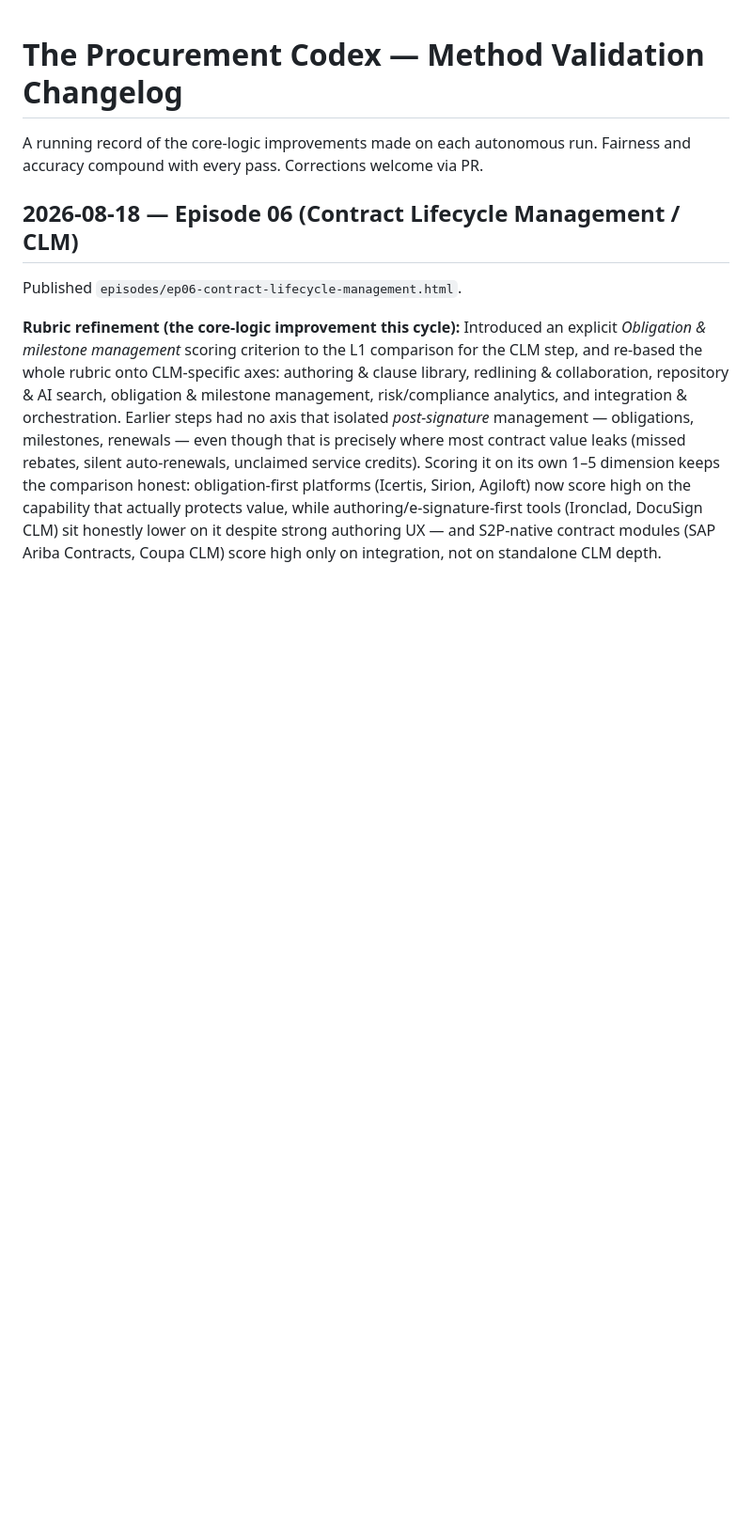
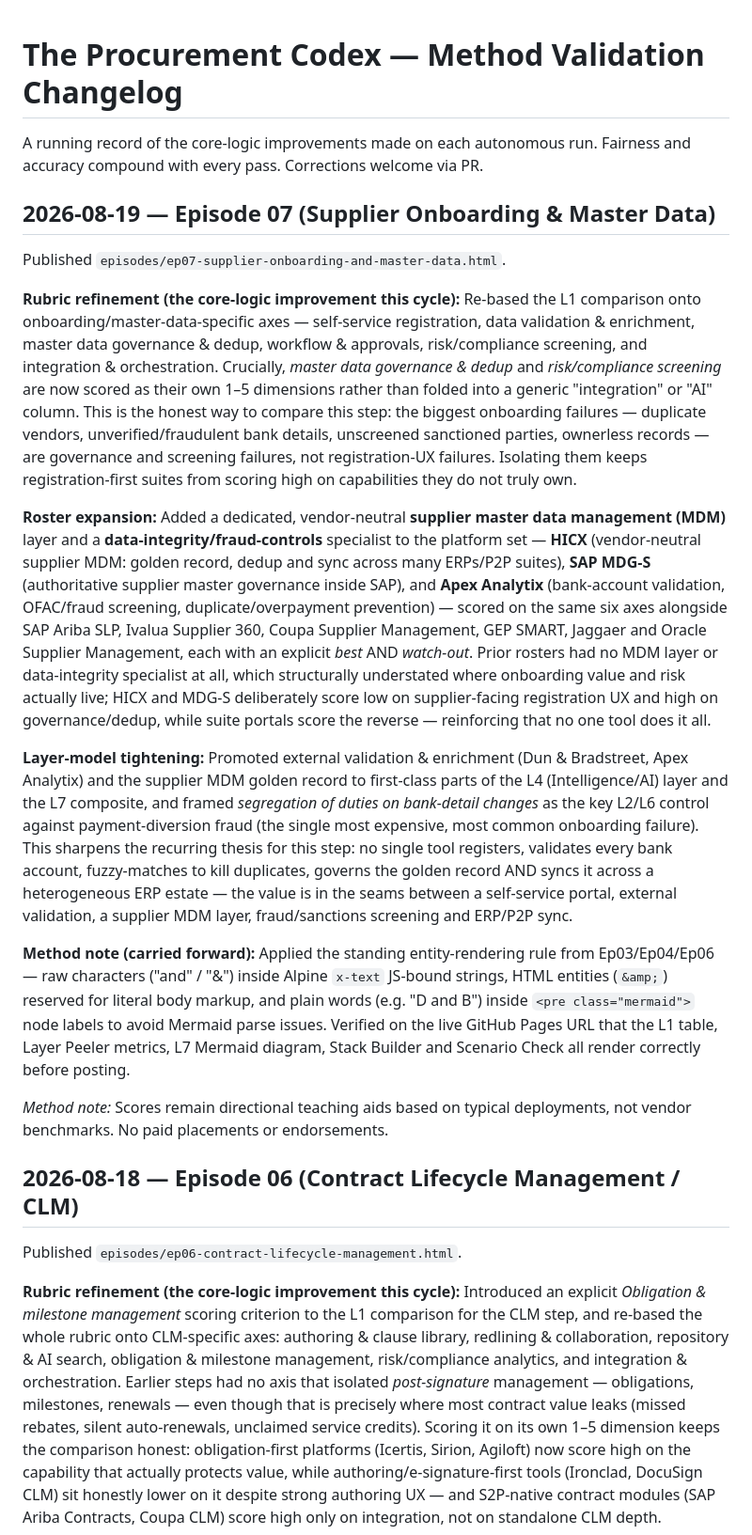
Before and after one commit to manish-infinity/procurement-codex, a Markdown page: CHANGELOG.md, the part around the change. Shown at 94% size. Rendered like a GitHub page; blank space fills up the shorter version.

Commit message:
Method validation: add Episode 07 changelog entry (supplier MDM + data-integrity rubric axes)
Expanded the changelog for Episode 07, detailing rubric refinements, roster expansions, and layer-model tightening. Included method notes and clarified scoring methodology.

```diff
--- a/CHANGELOG.md
+++ b/CHANGELOG.md
@@ -1,6 +1,20 @@
 # The Procurement Codex — Method Validation Changelog
 
 A running record of the core-logic improvements made on each autonomous run. Fairness and accuracy compound with every pass. Corrections welcome via PR.
+
+## 2026-08-19 — Episode 07 (Supplier Onboarding & Master Data)
+
+Published `episodes/ep07-supplier-onboarding-and-master-data.html`.
+
+**Rubric refinement (the core-logic improvement this cycle):** Re-based the L1 comparison onto onboarding/master-data-specific axes — self-service registration, data validation & enrichment, master data governance & dedup, workflow & approvals, risk/compliance screening, and integration & orchestration. Crucially, *master data governance & dedup* and *risk/compliance screening* are now scored as their own 1–5 dimensions rather than folded into a generic "integration" or "AI" column. This is the honest way to compare this step: the biggest onboarding failures — duplicate vendors, unverified/fraudulent bank details, unscreened sanctioned parties, ownerless records — are governance and screening failures, not registration-UX failures. Isolating them keeps registration-first suites from scoring high on capabilities they do not truly own.
+
+**Roster expansion:** Added a dedicated, vendor-neutral **supplier master data management (MDM)** layer and a **data-integrity/fraud-controls** specialist to the platform set — **HICX** (vendor-neutral supplier MDM: golden record, dedup and sync across many ERPs/P2P suites), **SAP MDG-S** (authoritative supplier master governance inside SAP), and **Apex Analytix** (bank-account validation, OFAC/fraud screening, duplicate/overpayment prevention) — scored on the same six axes alongside SAP Ariba SLP, Ivalua Supplier 360, Coupa Supplier Management, GEP SMART, Jaggaer and Oracle Supplier Management, each with an explicit *best* AND *watch-out*. Prior rosters had no MDM layer or data-integrity specialist at all, which structurally understated where onboarding value and risk actually live; HICX and MDG-S deliberately score low on supplier-facing registration UX and high on governance/dedup, while suite portals score the reverse — reinforcing that no one tool does it all.
+
+**Layer-model tightening:** Promoted external validation & enrichment (Dun & Bradstreet, Apex Analytix) and the supplier MDM golden record to first-class parts of the L4 (Intelligence/AI) layer and the L7 composite, and framed *segregation of duties on bank-detail changes* as the key L2/L6 control against payment-diversion fraud (the single most expensive, most common onboarding failure). This sharpens the recurring thesis for this step: no single tool registers, validates every bank account, fuzzy-matches to kill duplicates, governs the golden record AND syncs it across a heterogeneous ERP estate — the value is in the seams between a self-service portal, external validation, a supplier MDM layer, fraud/sanctions screening and ERP/P2P sync.
+
+**Method note (carried forward):** Applied the standing entity-rendering rule from Ep03/Ep04/Ep06 — raw characters ("and" / "&") inside Alpine `x-text` JS-bound strings, HTML entities (`&amp;`) reserved for literal body markup, and plain words (e.g. "D and B") inside `<pre class="mermaid">` node labels to avoid Mermaid parse issues. Verified on the live GitHub Pages URL that the L1 table, Layer Peeler metrics, L7 Mermaid diagram, Stack Builder and Scenario Check all render correctly before posting.
+
+*Method note:* Scores remain directional teaching aids based on typical deployments, not vendor benchmarks. No paid placements or endorsements.
 
 ## 2026-08-18 — Episode 06 (Contract Lifecycle Management / CLM)
 
```
